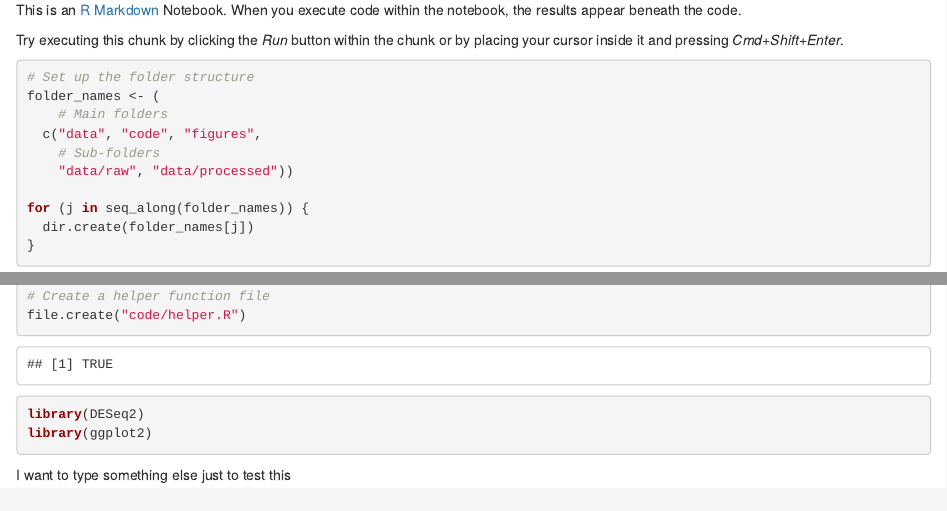
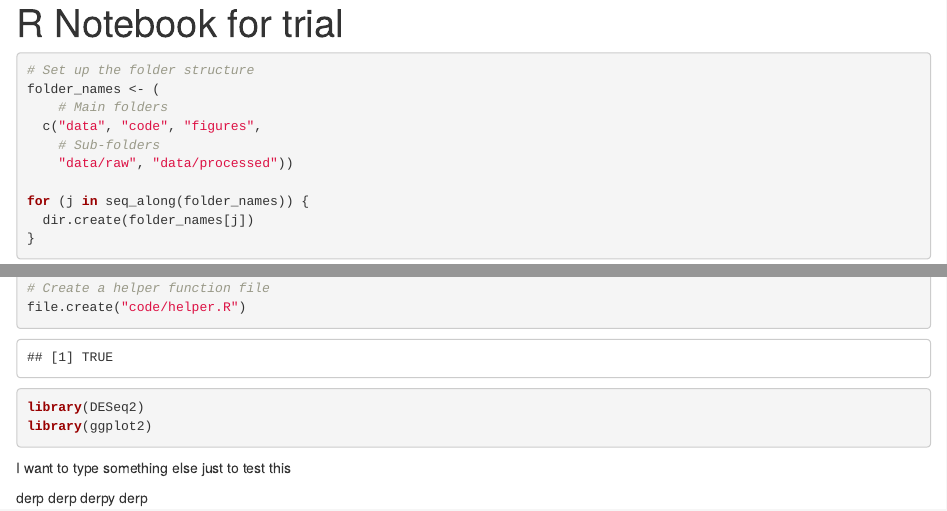
Before and after one commit to gonzalezm2/bulk-RNAseq, an R Markdown document (Rnotebook_test.Rmd): the page in a window 1100 px wide, from 70 px down before the commit and from 20 px down after it, and a second part further down, joined at a grey line. Rendered offline with R 4.5, knitr and Pandoc, with nearby package versions.

Commit message:
commit laptop merge

````diff
--- a/Rnotebook_test.Rmd
+++ b/Rnotebook_test.Rmd
@@ -1,11 +1,8 @@
 ---
-title: "R Notebook"
+title: "R Notebook for trial"
 output: html_notebook
 ---
 
-This is an [R Markdown](http://rmarkdown.rstudio.com) Notebook. When you execute code within the notebook, the results appear beneath the code.
-
-Try executing this chunk by clicking the *Run* button within the chunk or by placing your cursor inside it and pressing *Cmd+Shift+Enter*.
 
 ```{r}
 # Set up the folder structure
@@ -52,3 +49,6 @@ library(ggplot2)
 
 
 I want to type something else just to test this
+
+
+derp derp derpy derp
````
Also changed, not shown: Rnotebook_test.nb.html, 2 other files.
